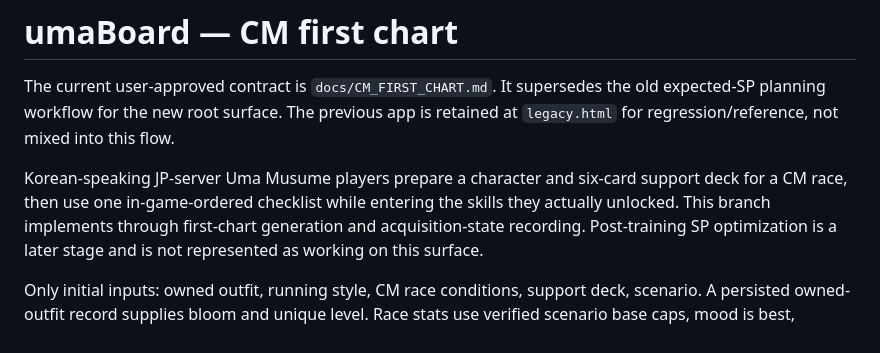
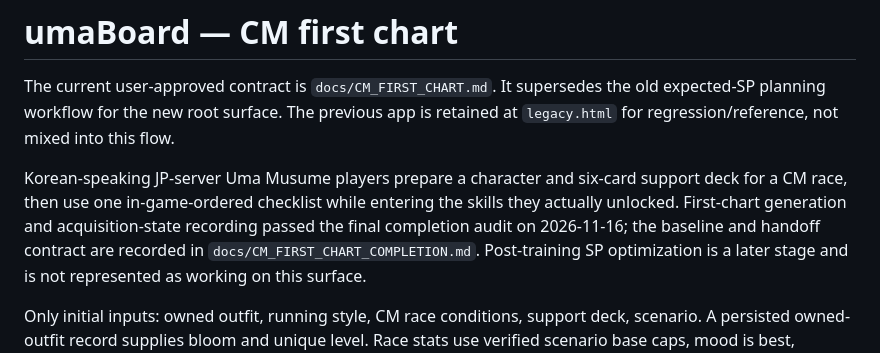
Before and after one commit to seraveist/umaBoard, a Markdown page: PRODUCT.md, the part around the change. GitHub-like rendering.

```diff
--- a/PRODUCT.md
+++ b/PRODUCT.md
@@ -6,8 +6,9 @@ retained at `legacy.html` for regression/reference, not mixed into this flow.
 
 Korean-speaking JP-server Uma Musume players prepare a character and six-card
 support deck for a CM race, then use one in-game-ordered checklist while entering
-the skills they actually unlocked. This branch implements through first-chart
-generation and acquisition-state recording. Post-training SP optimization is a
+the skills they actually unlocked. First-chart generation and acquisition-state
+recording passed the final completion audit on 2026-11-16; the baseline and
+handoff contract are recorded in `docs/CM_FIRST_CHART_COMPLETION.md`. Post-training SP optimization is a
 later stage and is not represented as working on this surface.
 
 Only initial inputs: owned outfit, running style, CM race conditions, support deck,
```
Also changed, not shown: README.md (+1 -0 lines), docs/CM_FIRST_CHART_COMPLETION.md (added, +49 -0 lines), docs/CM_FIRST_CHART_QA.md (+24 -1 lines), docs/images/cm-first-chart-final.png (added), 1 other file.
